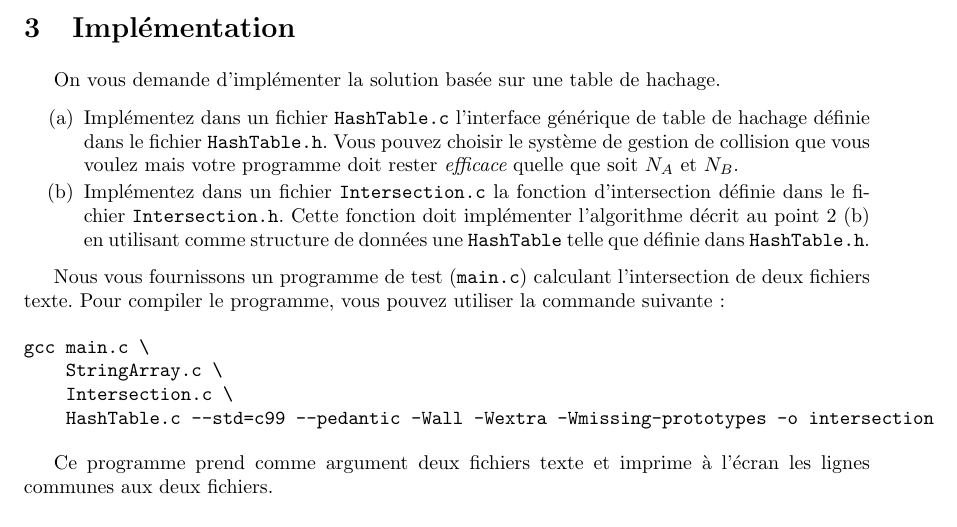
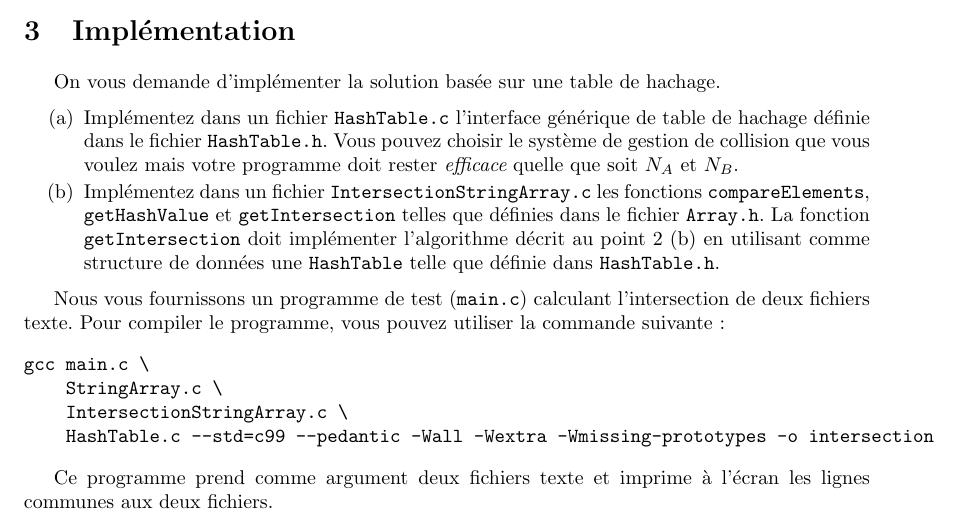
Before and after one commit to abhamza/SDA, a LaTeX document (projets/projet2/p2.tex): part of page 2 of 2, cut so that both start at the same text. Compiled offline with pdfLaTeX.

Commit message:
Projet 2

```diff
--- a/projets/projet2/p2.tex
+++ b/projets/projet2/p2.tex
@@ -116,7 +116,7 @@ hachage.
   Vous pouvez choisir le système de gestion de collision
   que vous voulez mais votre programme doit rester {\it efficace} quelle
   que soit $N_A$ et $N_B$.
-\item Implémentez dans un fichier \texttt{Intersection.c} la fonction d'intersection définie dans le fichier \texttt{Intersection.h}. Cette fonction doit implémenter l'algorithme décrit au point 2 (b) en utilisant comme structure de données une \texttt{HashTable} telle que définie dans \texttt{HashTable.h}.
+\item Implémentez dans un fichier \texttt{IntersectionStringArray.c} les fonctions \texttt{compareElements}, \texttt{getHashValue} et \texttt{getIntersection} telles que définies dans le fichier \texttt{Array.h}. La fonction \texttt{getIntersection} doit implémenter l'algorithme décrit au point 2 (b) en utilisant comme structure de données une \texttt{HashTable} telle que définie dans \texttt{HashTable.h}.
 \end{enumerate}
 
 Nous vous fournissons un programme de test (\texttt{main.c}) calculant l'intersection de deux fichiers texte.
@@ -125,7 +125,7 @@ Pour compiler le programme, vous pouvez utiliser la commande suivante:
 \begin{verbatim}
 gcc main.c \
     StringArray.c \
-    Intersection.c \
+    IntersectionStringArray.c \
     HashTable.c --std=c99 --pedantic -Wall -Wextra -Wmissing-prototypes -o intersection
 \end{verbatim}
 
```
Also changed, not shown: 2 other files.
